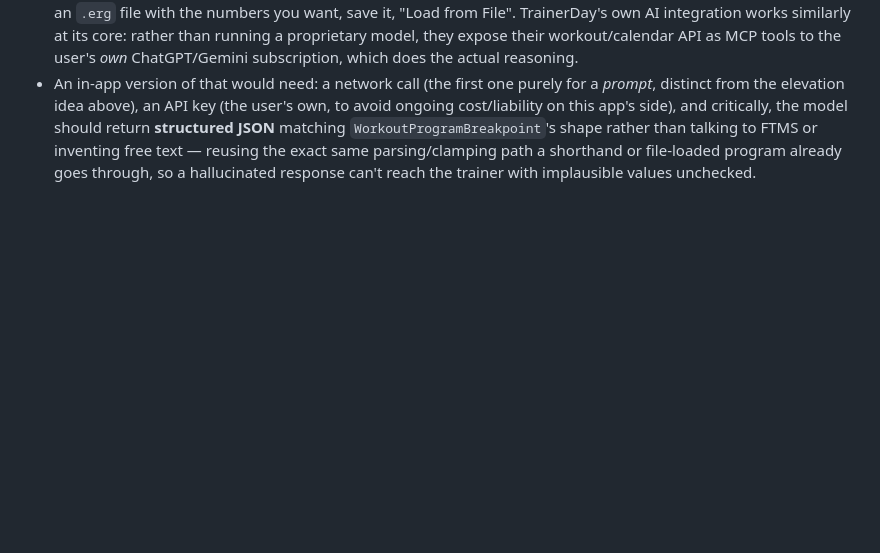
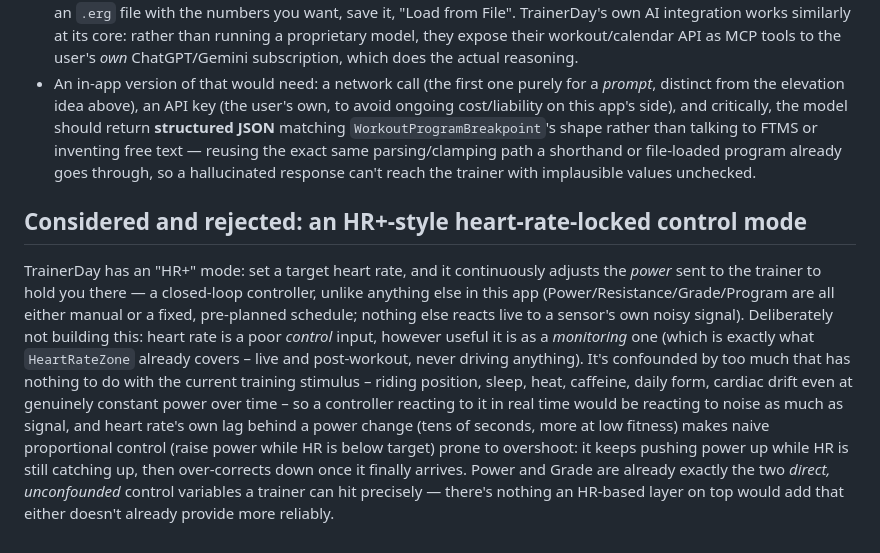
Before and after one commit to 607011/Unchain, a Markdown page: README.md, the part around the change. Rendered like a GitHub page; blank space fills up the shorter version.

Commit message:
Document why an HR+-style heart-rate-locked control mode was rejected
Co-Authored-By: Claude Sonnet 5 <noreply@anthropic.com>

```diff
--- a/README.md
+++ b/README.md
@@ -461,3 +461,25 @@ LLM to turn intent into structure, which is a different, bigger feature:
   free text — reusing the exact same parsing/clamping path a shorthand or
   file-loaded program already goes through, so a hallucinated response can't
   reach the trainer with implausible values unchecked.
+
+## Considered and rejected: an HR+-style heart-rate-locked control mode
+
+TrainerDay has an "HR+" mode: set a target heart rate, and it continuously
+adjusts the *power* sent to the trainer to hold you there — a closed-loop
+controller, unlike anything else in this app (Power/Resistance/Grade/Program
+are all either manual or a fixed, pre-planned schedule; nothing else reacts
+live to a sensor's own noisy signal). Deliberately not building this:
+heart rate is a poor *control* input, however useful it is as a *monitoring*
+one (which is exactly what `HeartRateZone` already covers – live and
+post-workout, never driving anything). It's confounded by too much that has
+nothing to do with the current training stimulus – riding position, sleep,
+heat, caffeine, daily form, cardiac drift even at genuinely constant power
+over time – so a controller reacting to it in real time would be reacting to
+noise as much as signal, and heart rate's own lag behind a power change
+(tens of seconds, more at low fitness) makes naive proportional control
+(raise power while HR is below target) prone to overshoot: it keeps pushing
+power up while HR is still catching up, then over-corrects down once it
+finally arrives. Power and Grade are already exactly the two *direct,
+unconfounded* control variables a trainer can hit precisely — there's
+nothing an HR-based layer on top would add that either doesn't already
+provide more reliably.
```
